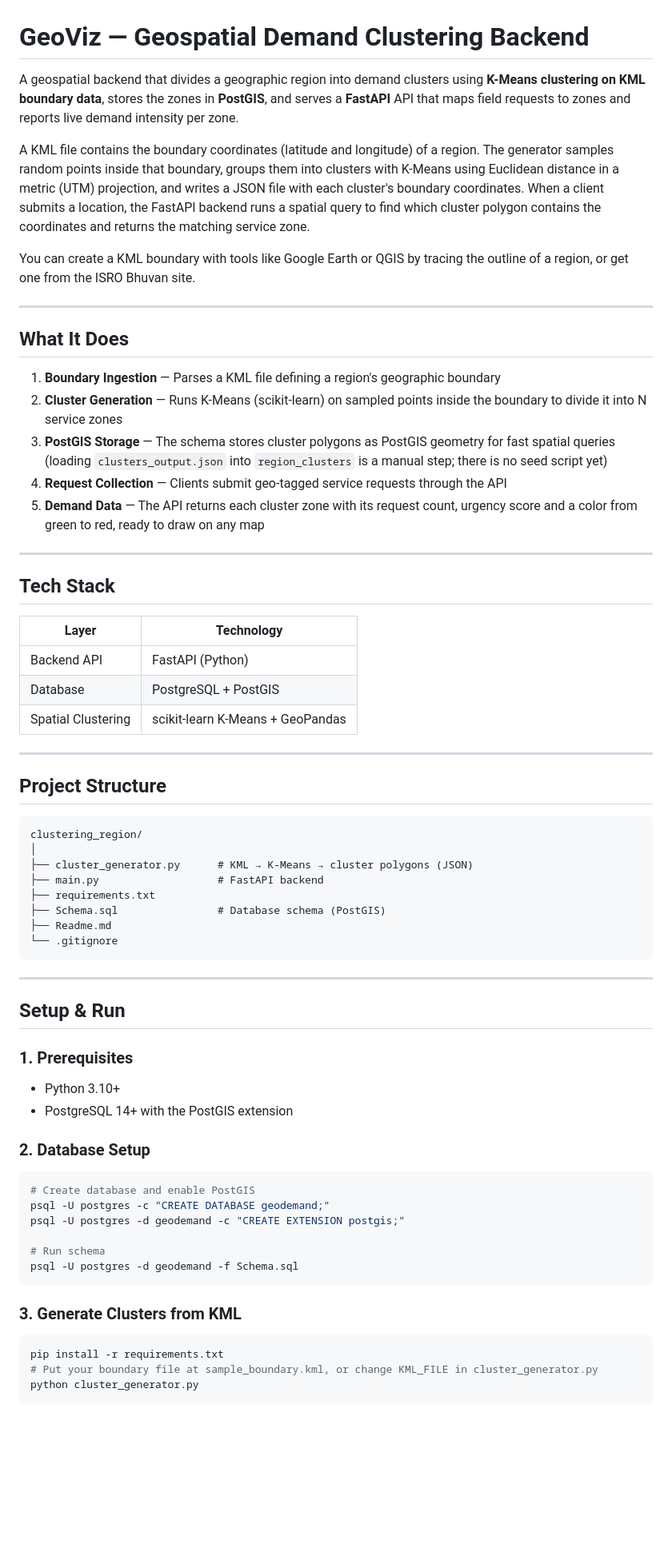
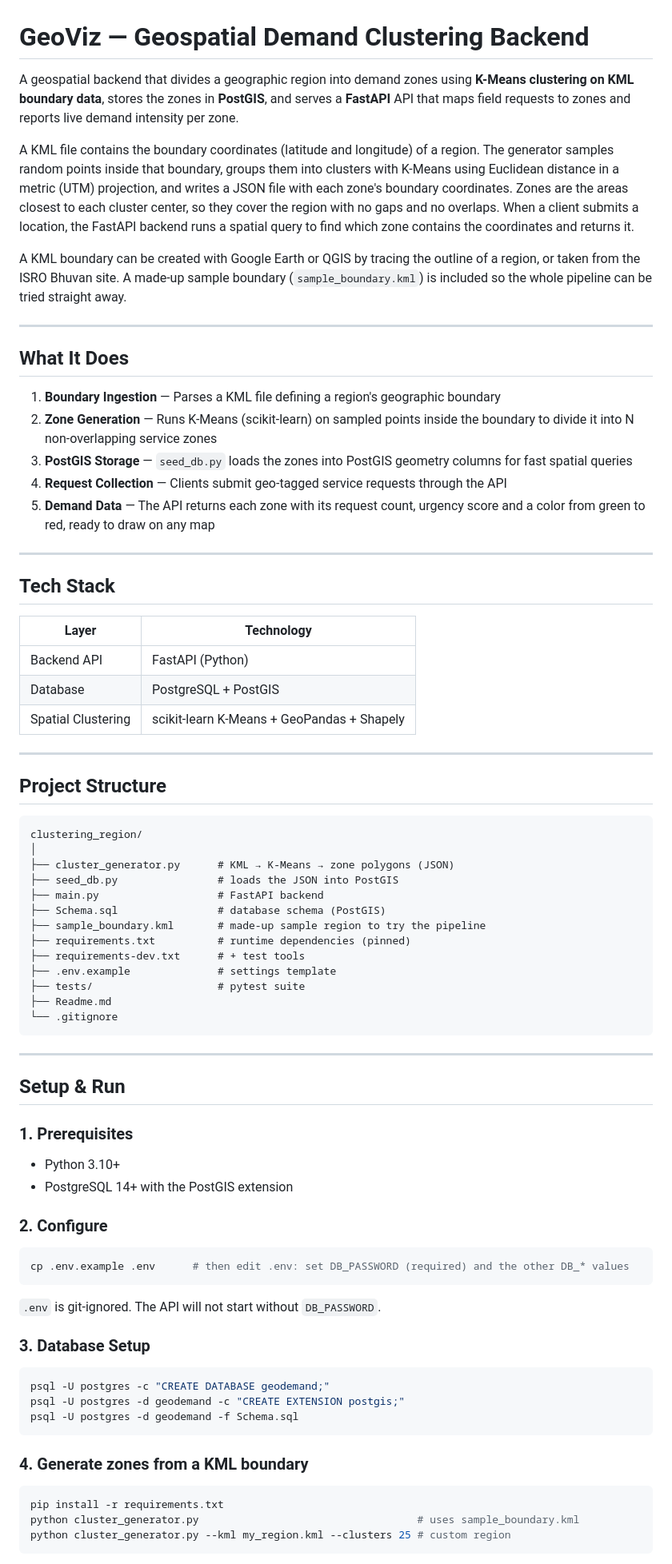
Before and after one commit to Nivan-Panghal/clustering_region, a Markdown page: Readme.md, the part around one of its changes. Shown at 80% size. GitHub-like rendering; blank space fills up the shorter version.

````diff
--- a/Readme.md
+++ b/Readme.md
@@ -1,20 +1,20 @@
 # GeoViz — Geospatial Demand Clustering Backend
 
-A geospatial backend that divides a geographic region into demand clusters using **K-Means clustering on KML boundary data**, stores the zones in **PostGIS**, and serves a **FastAPI** API that maps field requests to zones and reports live demand intensity per zone.
+A geospatial backend that divides a geographic region into demand zones using **K-Means clustering on KML boundary data**, stores the zones in **PostGIS**, and serves a **FastAPI** API that maps field requests to zones and reports live demand intensity per zone.
 
-A KML file contains the boundary coordinates (latitude and longitude) of a region. The generator samples random points inside that boundary, groups them into clusters with K-Means using Euclidean distance in a metric (UTM) projection, and writes a JSON file with each cluster's boundary coordinates. When a client submits a location, the FastAPI backend runs a spatial query to find which cluster polygon contains the coordinates and returns the matching service zone.
+A KML file contains the boundary coordinates (latitude and longitude) of a region. The generator samples random points inside that boundary, groups them into clusters with K-Means using Euclidean distance in a metric (UTM) projection, and writes a JSON file with each zone's boundary coordinates. Zones are the areas closest to each cluster center, so they cover the region with no gaps and no overlaps. When a client submits a location, the FastAPI backend runs a spatial query to find which zone contains the coordinates and returns it.
 
-You can create a KML boundary with tools like Google Earth or QGIS by tracing the outline of a region, or get one from the ISRO Bhuvan site.
+A KML boundary can be created with Google Earth or QGIS by tracing the outline of a region, or taken from the ISRO Bhuvan site. A made-up sample boundary (`sample_boundary.kml`) is included so the whole pipeline can be tried straight away.
 
 ---
 
 ## What It Does
 
 1. **Boundary Ingestion** — Parses a KML file defining a region's geographic boundary
-2. **Cluster Generation** — Runs K-Means (scikit-learn) on sampled points inside the boundary to divide it into N service zones
-3. **PostGIS Storage** — The schema stores cluster polygons as PostGIS geometry for fast spatial queries (loading `clusters_output.json` into `region_clusters` is a manual step; there is no seed script yet)
+2. **Zone Generation** — Runs K-Means (scikit-learn) on sampled points inside the boundary to divide it into N non-overlapping service zones
+3. **PostGIS Storage** — `seed_db.py` loads the zones into PostGIS geometry columns for fast spatial queries
 4. **Request Collection** — Clients submit geo-tagged service requests through the API
-5. **Demand Data** — The API returns each cluster zone with its request count, urgency score and a color from green to red, ready to draw on any map
+5. **Demand Data** — The API returns each zone with its request count, urgency score and a color from green to red, ready to draw on any map
 
 ---
 
@@ -24,7 +24,7 @@ You can create a KML boundary with tools like Google Earth or QGIS by tracing th
 |---|---|
 | Backend API | FastAPI (Python) |
 | Database | PostgreSQL + PostGIS |
-| Spatial Clustering | scikit-learn K-Means + GeoPandas |
+| Spatial Clustering | scikit-learn K-Means + GeoPandas + Shapely |
 
 ---
 
@@ -33,10 +33,15 @@ You can create a KML boundary with tools like Google Earth or QGIS by tracing th
 ```
 clustering_region/
 │
-├── cluster_generator.py      # KML → K-Means → cluster polygons (JSON)
+├── cluster_generator.py      # KML → K-Means → zone polygons (JSON)
+├── seed_db.py                # loads the JSON into PostGIS
 ├── main.py                   # FastAPI backend
-├── requirements.txt
-├── Schema.sql                # Database schema (PostGIS)
+├── Schema.sql                # database schema (PostGIS)
+├── sample_boundary.kml       # made-up sample region to try the pipeline
+├── requirements.txt          # runtime dependencies (pinned)
+├── requirements-dev.txt      # + test tools
+├── .env.example              # settings template
+├── tests/                    # pytest suite
 ├── Readme.md
 └── .gitignore
 ```
@@ -49,19 +54,22 @@ clustering_region/
 - Python 3.10+
 - PostgreSQL 14+ with the PostGIS extension
 
-### 2. Database Setup
+### 2. Configure
 ```bash
-# Create database and enable PostGIS
+cp .env.example .env      # then edit .env: set DB_PASSWORD (required) and the other DB_* values
+```
+`.env` is git-ignored. The API will not start without `DB_PASSWORD`.
+
+### 3. Database Setup
+```bash
 psql -U postgres -c "CREATE DATABASE geodemand;"
 psql -U postgres -d geodemand -c "CREATE EXTENSION postgis;"
-
-# Run schema
 psql -U postgres -d geodemand -f Schema.sql
 ```
 
-### 3. Generate Clusters from KML
+### 4. Generate zones from a KML boundary
 ```bash
 pip install -r requirements.txt
-# Put your boundary file at sample_boundary.kml, or change KML_FILE in cluster_generator.py
-python cluster_generator.py
+python cluster_generator.py                                   # uses sample_boundary.kml
+python cluster_generator.py --kml my_region.kml --clusters 25 # custom region
 ```
````
Also changed, not shown: other parts of Readme.md (+30 -7 lines).
